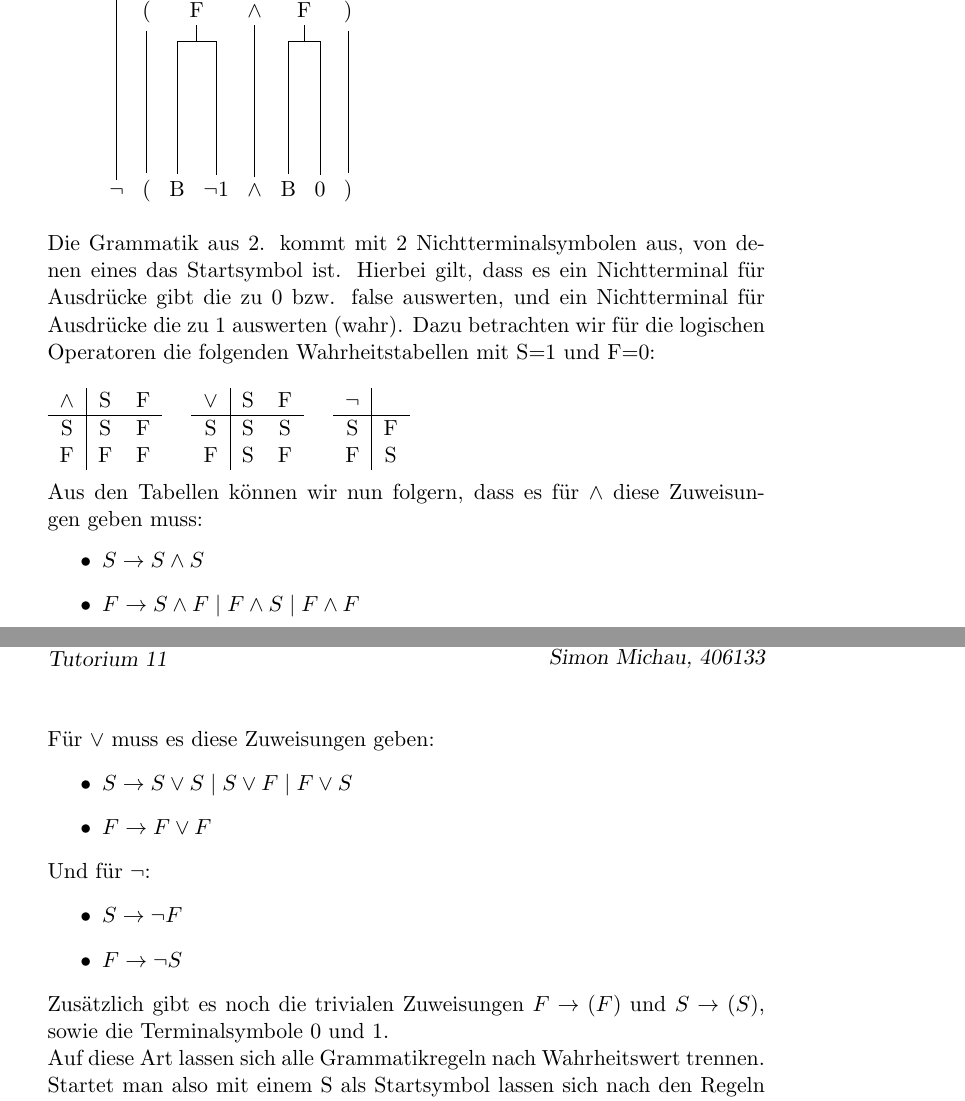
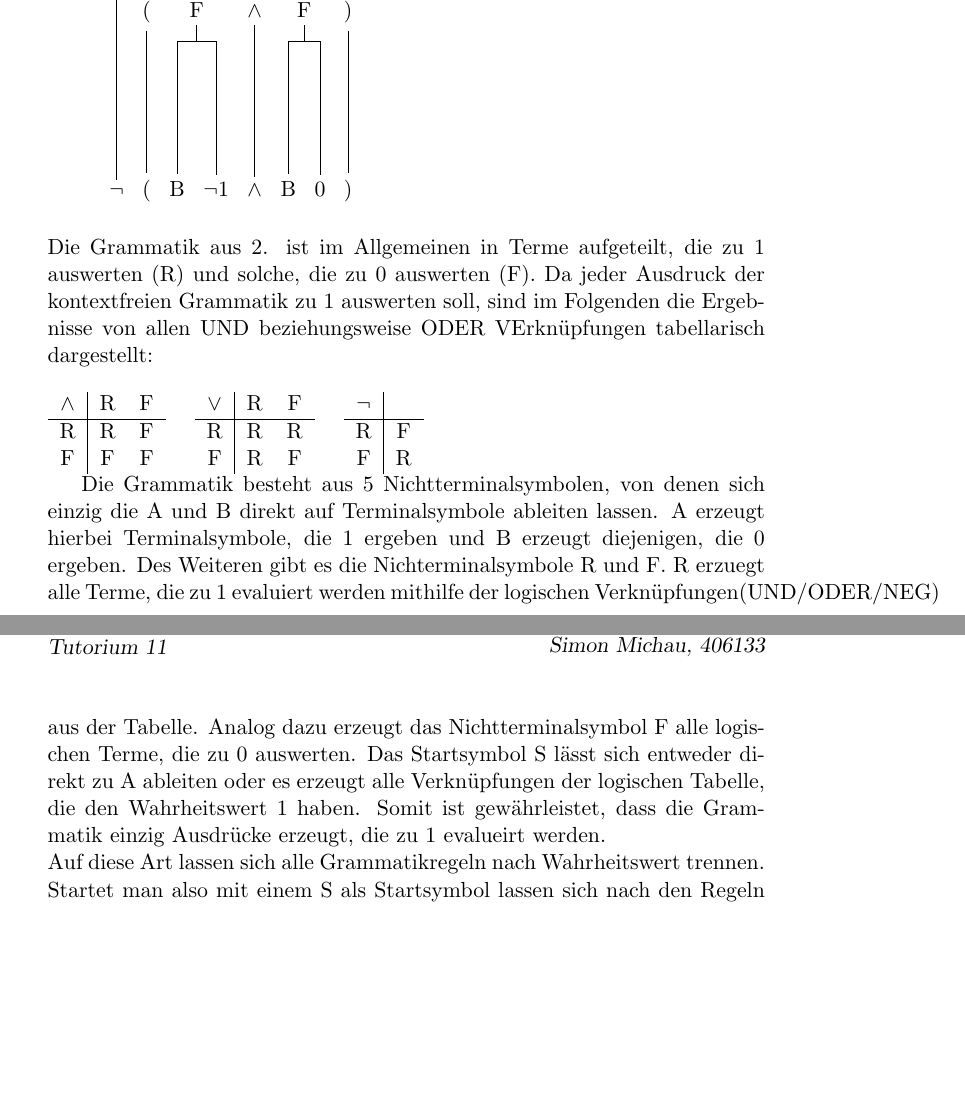
Before and after one commit to CodingTil/2020---Formale-Systeme-Automaten-Prozesse---Aufgaben, a LaTeX document (Übungsblatt 6/Übungsblatt 6.tex): two parts of pages 5 and 6 of 6, joined at a grey line, cut so that both start at the same text, the shorter picture padded with empty space. Compiled offline with pdfLaTeX.

Commit message:
Update Übungsblatt 6.tex

```diff
--- a/Übungsblatt 6/Übungsblatt 6.tex
+++ b/Übungsblatt 6/Übungsblatt 6.tex
@@ -225,44 +225,30 @@ Ableitungsbaum für $\neg(\neg 1 \wedge 0)$:
 ]
 \end{tikzpicture}
 \end{enumerate}
-Die Grammatik aus 2. kommt mit 2 Nichtterminalsymbolen aus, von denen eines das Startsymbol ist. Hierbei gilt, dass es ein Nichtterminal für Ausdrücke gibt die zu 0 bzw. false auswerten, und ein Nichtterminal für Ausdrücke die zu 1 auswerten (wahr). Dazu betrachten wir für die logischen Operatoren die folgenden Wahrheitstabellen mit S=1 und F=0:
+Die Grammatik aus 2. ist im Allgemeinen in Terme aufgeteilt, die zu 1 auswerten (R) und solche, die zu 0 auswerten (F). Da jeder Ausdruck der kontextfreien Grammatik zu 1 auswerten soll, sind im Folgenden die Ergebnisse von allen UND beziehungsweise ODER VErknüpfungen tabellarisch dargestellt:
 \\ \ \\
 \begin{tabular}[h]{c|cc}
-$\wedge$ & S & F \\
+$\wedge$ & R & F \\
 \hline
-S & S & F\\
+R & R & F\\
 F & F & F\\
 \end{tabular}
 \quad
 \begin{tabular}[h]{c|cc}
-$\vee$ & S & F \\
+$\vee$ & R & F \\
 \hline
-S & S & S\\
-F & S & F\\
+R & R & R\\
+F & R & F\\
 \end{tabular}
 \quad
 \begin{tabular}[h]{c|c}
 $\neg$ \\
 \hline
-S & F\\
-F & S\\
+R & F\\
+F & R\\
 \end{tabular}
-\\ \ \\Aus den Tabellen können wir nun folgern, dass es für $\wedge$ diese Zuweisungen geben muss:
-\begin{itemize}
-\item $S \rightarrow S \wedge S$
-\item $F \rightarrow S \wedge F \mid F \wedge S \mid F \wedge F$
-\end{itemize}
-Für $\vee$ muss es diese Zuweisungen geben:
-\begin{itemize}
-\item $S \rightarrow S \vee S \mid S \vee F \mid F \vee S$
-\item $F \rightarrow F \vee F$
-\end{itemize}
-Und für $\neg$:
-\begin{itemize}
-\item $S \rightarrow \neg F$
-\item $F \rightarrow \neg S$
-\end{itemize}
-Zusätzlich gibt es noch die trivialen Zuweisungen $F\rightarrow (F)$ und $S\rightarrow (S)$, sowie die Terminalsymbole 0 und 1.
+
+Die Grammatik besteht aus 5 Nichtterminalsymbolen, von denen sich einzig die A und B direkt auf Terminalsymbole ableiten lassen. A erzeugt hierbei Terminalsymbole, die 1 ergeben und B erzeugt diejenigen, die 0 ergeben. Des Weiteren gibt es die Nichterminalsymbole R und F. R erzuegt alle Terme, die zu 1 evaluiert werden mithilfe der logischen Verknüpfungen(UND/ODER/NEG) aus der Tabelle. Analog dazu erzeugt das Nichtterminalsymbol F alle logischen Terme, die zu 0 auswerten. Das Startsymbol S lässt sich entweder direkt zu A ableiten oder es erzeugt alle Verknüpfungen der logischen Tabelle, die den Wahrheitswert 1 haben. Somit ist gewährleistet, dass die Grammatik einzig Ausdrücke erzeugt, die zu 1 evalueirt werden.
 \\Auf diese Art lassen sich alle Grammatikregeln nach Wahrheitswert trennen. Startet man also mit einem S als Startsymbol lassen sich nach den Regeln der Aussagenlogik nur Ausdrücke ableiten deren Wahrheitswert ebenfalls 1 entspricht.
 \\Betrachten wir nun einige Beispiele um dies zu zeigen:
 
```
